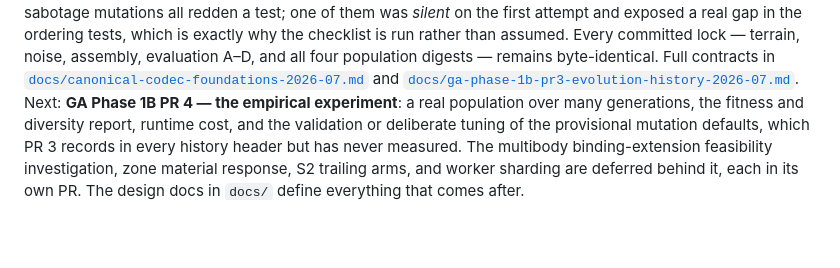
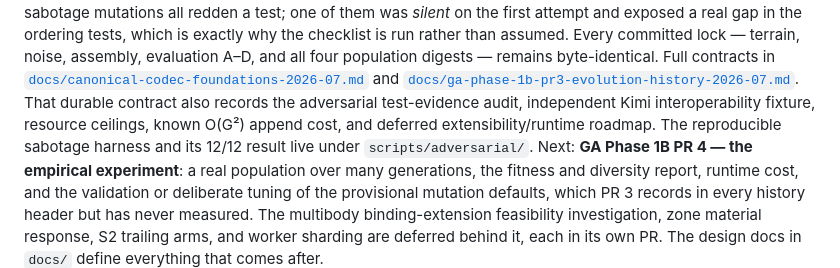
Before and after one commit to jpturcotte/boxcar3d, a Markdown page: README.md, the part around the change. Drawn GitHub-style; blank space fills up the shorter version.

Commit message:
Document the PR3 evolution history contract

```diff
--- a/README.md
+++ b/README.md
@@ -283,6 +283,10 @@ digests — remains byte-identical. Full contracts in
 [`docs/canonical-codec-foundations-2026-07.md`](docs/canonical-codec-foundations-2026-07.md)
 and
 [`docs/ga-phase-1b-pr3-evolution-history-2026-07.md`](docs/ga-phase-1b-pr3-evolution-history-2026-07.md).
+That durable contract also records the adversarial test-evidence audit,
+independent Kimi interoperability fixture, resource ceilings, known O(G²)
+append cost, and deferred extensibility/runtime roadmap. The reproducible
+sabotage harness and its 12/12 result live under `scripts/adversarial/`.
 Next: **GA Phase 1B PR 4 — the empirical experiment**: a real population over
 many generations, the fitness and diversity report, runtime cost, and the
 validation or deliberate tuning of the provisional mutation defaults, which PR 3
```
Also changed, not shown: CLAUDE.md (+25 -7 lines), docs/ga-phase-1b-pr3-evolution-history-2026-07.md (added, +428 -0 lines).
